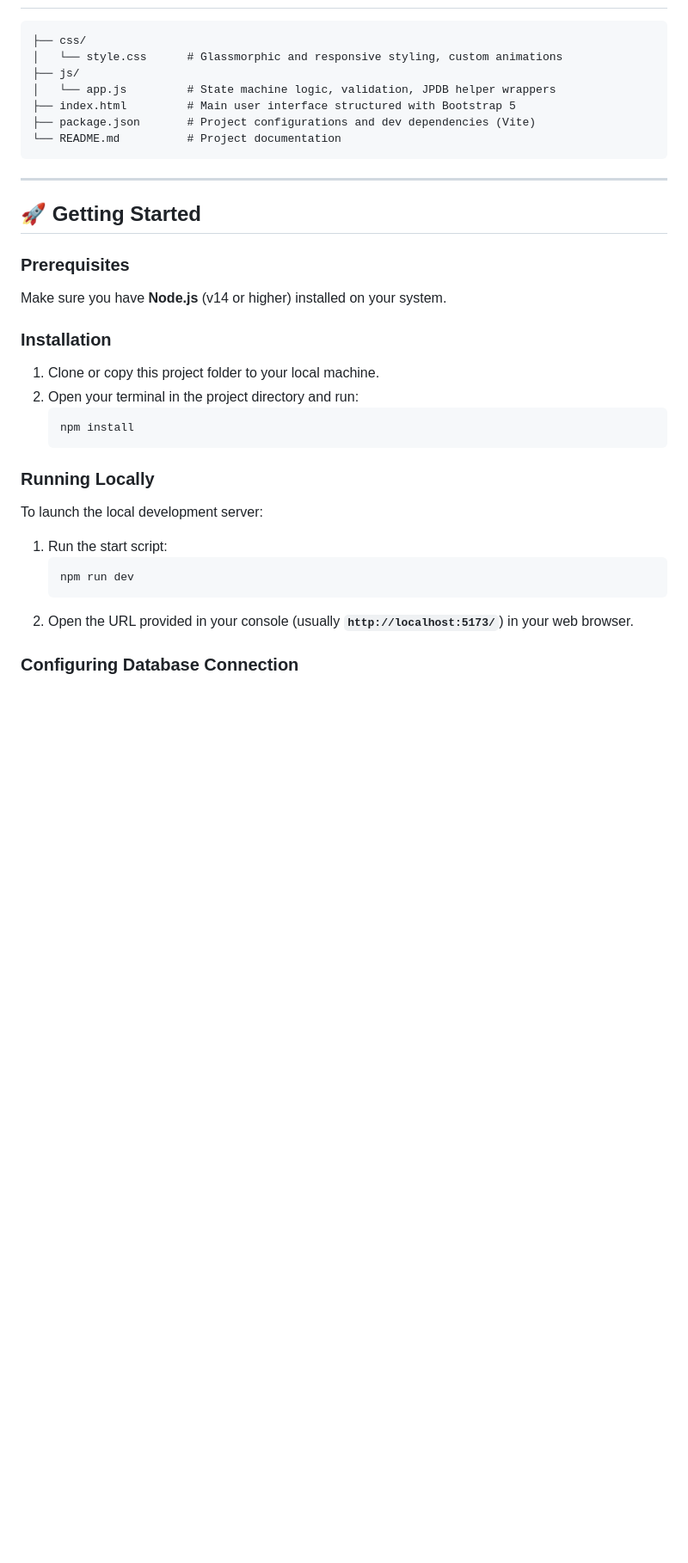
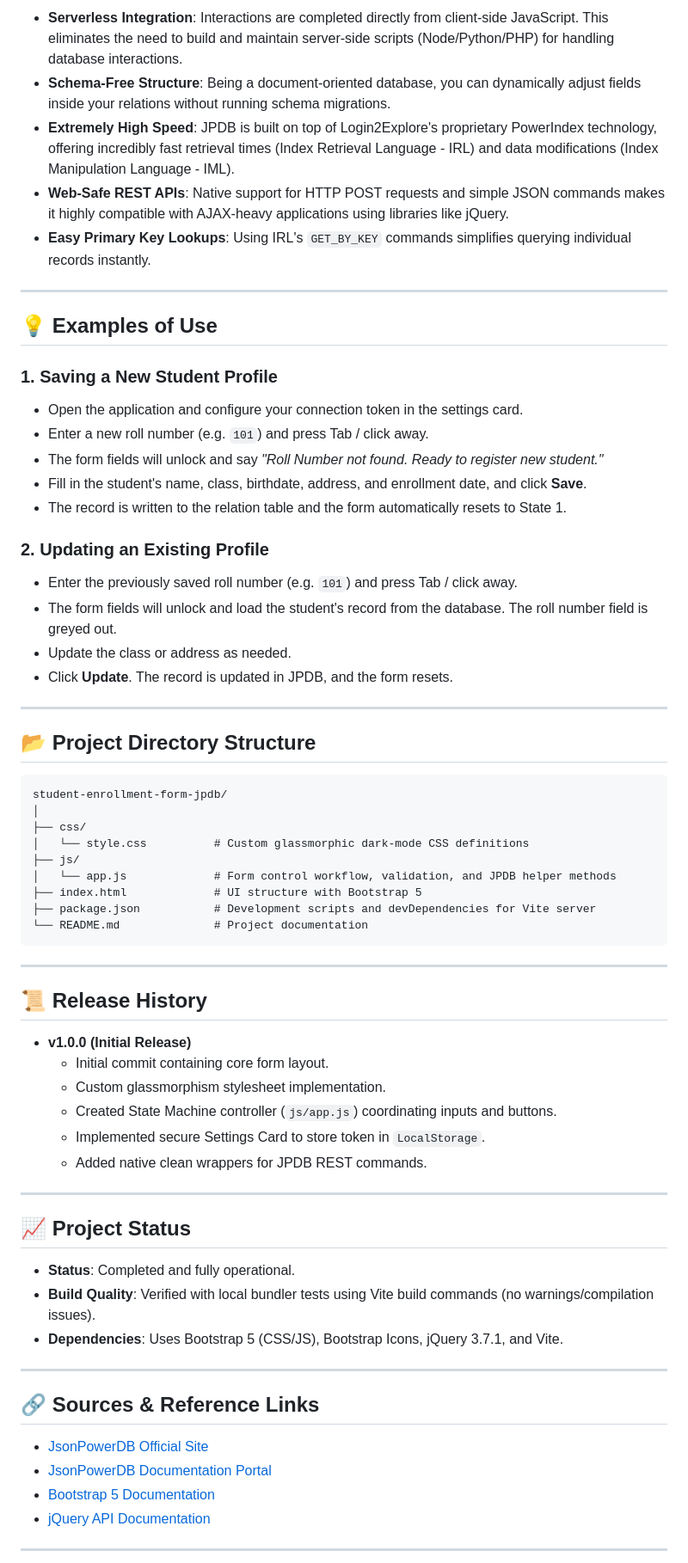
Before and after one commit to nikhilhanumantu/Student-Enrollment-Form, a Markdown page: README.md, the part around one of its changes. Shown at 86% size. Rendered like a GitHub page; blank space fills up the shorter version.

Commit message:
Update README.md with detailed sections, benefits, scope, use examples, and project status

````diff
--- a/README.md
+++ b/README.md
@@ -39,39 +49,69 @@ This project implements a strict state-control form workflow and features databa
+- **Serverless Integration**: Interactions are completed directly from client-side JavaScript. This eliminates the need to build and maintain server-side scripts (Node/Python/PHP) for handling database interactions.
+- **Schema-Free Structure**: Being a document-oriented database, you can dynamically adjust fields inside your relations without running schema migrations.
+- **Extremely High Speed**: JPDB is built on top of Login2Explore's proprietary PowerIndex technology, offering incredibly fast retrieval times (Index Retrieval Language - IRL) and data modifications (Index Manipulation Language - IML).
+- **Web-Safe REST APIs**: Native support for HTTP POST requests and simple JSON commands makes it highly compatible with AJAX-heavy applications using libraries like jQuery.
+- **Easy Primary Key Lookups**: Using IRL's `GET_BY_KEY` commands simplifies querying individual records instantly.
+
+---
+
+## 💡 Examples of Use
+
+### 1. Saving a New Student Profile
+- Open the application and configure your connection token in the settings card.
+- Enter a new roll number (e.g. `101`) and press Tab / click away.
+- The form fields will unlock and say *"Roll Number not found. Ready to register new student."*
+- Fill in the student's name, class, birthdate, address, and enrollment date, and click **Save**.
+- The record is written to the relation table and the form automatically resets to State 1.
+
+### 2. Updating an Existing Profile
+- Enter the previously saved roll number (e.g. `101`) and press Tab / click away.
+- The form fields will unlock and load the student's record from the database. The roll number field is greyed out.
+- Update the class or address as needed.
+- Click **Update**. The record is updated in JPDB, and the form resets.
+
+---
+
+## 📂 Project Directory Structure
 
 ```text
+student-enrollment-form-jpdb/
+│
 ├── css/
-│   └── style.css      # Glassmorphic and responsive styling, custom animations
+│   └── style.css          # Custom glassmorphic dark-mode CSS definitions
 ├── js/
-│   └── app.js         # State machine logic, validation, JPDB helper wrappers
-├── index.html         # Main user interface structured with Bootstrap 5
-├── package.json       # Project configurations and dev dependencies (Vite)
-└── README.md          # Project documentation
+│   └── app.js             # Form control workflow, validation, and JPDB helper methods
+├── index.html             # UI structure with Bootstrap 5
+├── package.json           # Development scripts and devDependencies for Vite server
+└── README.md              # Project documentation
 ```
 
 ---
 
-## 🚀 Getting Started
+## 📜 Release History
 
-### Prerequisites
+- **v1.0.0 (Initial Release)**
+  - Initial commit containing core form layout.
+  - Custom glassmorphism stylesheet implementation.
+  - Created State Machine controller (`js/app.js`) coordinating inputs and buttons.
+  - Implemented secure Settings Card to store token in `LocalStorage`.
+  - Added native clean wrappers for JPDB REST commands.
 
-Make sure you have **Node.js** (v14 or higher) installed on your system.
+---
 
-### Installation
+## 📈 Project Status
 
-1. Clone or copy this project folder to your local machine.
-2. Open your terminal in the project directory and run:
-   ```bash
-   npm install
-   ```
+- **Status**: Completed and fully operational.
+- **Build Quality**: Verified with local bundler tests using Vite build commands (no warnings/compilation issues).
+- **Dependencies**: Uses Bootstrap 5 (CSS/JS), Bootstrap Icons, jQuery 3.7.1, and Vite.
 
-### Running Locally
+---
 
-To launch the local development server:
+## 🔗 Sources & Reference Links
 
-1. Run the start script:
-   ```bash
-   npm run dev
-   ```
-2. Open the URL provided in your console (usually **`http://localhost:5173/`**) in your web browser.
+- [JsonPowerDB Official Site](https://login2explore.com/)
+- [JsonPowerDB Documentation Portal](https://login2explore.com/jpdb/docs.html)
+- [Bootstrap 5 Documentation](https://getbootstrap.com/docs/5.3/)
+- [jQuery API Documentation](https://api.jquery.com/)
 
-### Configuring Database Connection
+---
 
````
Also changed, not shown: other parts of README.md (+40 -30 lines).
